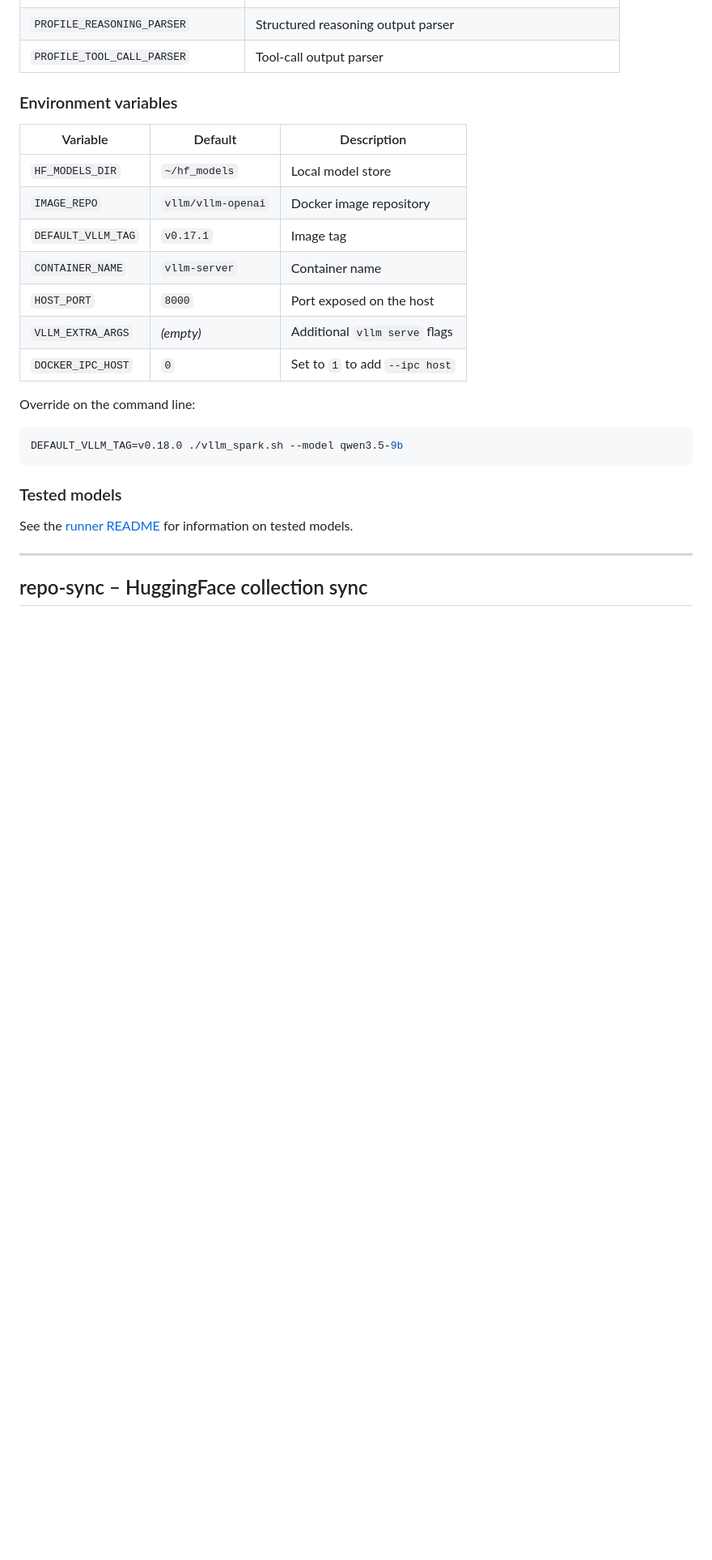
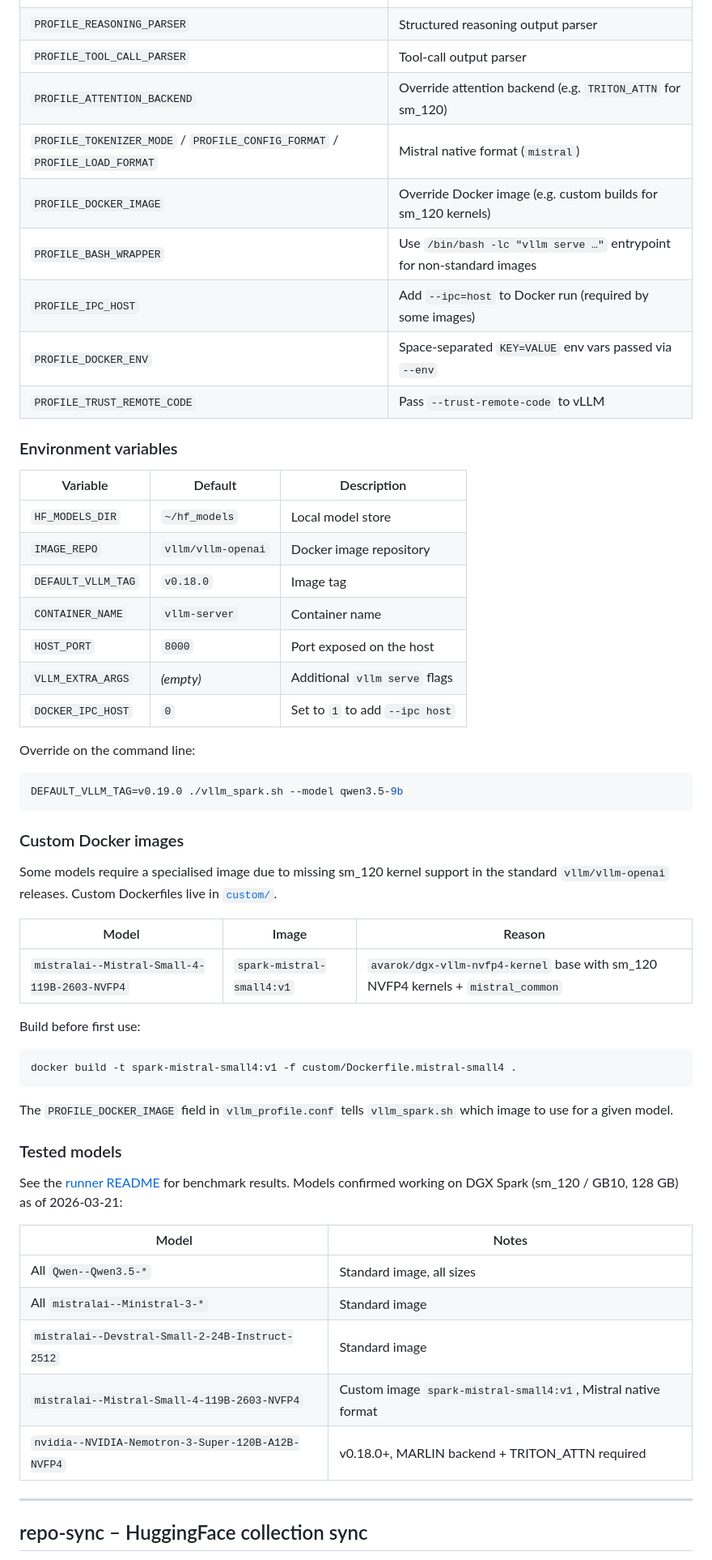
Before and after one commit to MvdB/dgx-spark-vllm, a Markdown page: README.md, the part around one of its changes. Shown at 81% size. Drawn GitHub-style; blank space fills up the shorter version.

````diff
--- a/README.md
+++ b/README.md
@@ -81,6 +90,13 @@ Key parameters tuned per model (targeting 85 % of 128 GB, 2–4 parallel users):
 | `PROFILE_KV_CACHE_DTYPE` | KV-cache element type (default `fp8` to save memory) |
 | `PROFILE_REASONING_PARSER` | Structured reasoning output parser |
 | `PROFILE_TOOL_CALL_PARSER` | Tool-call output parser |
+| `PROFILE_ATTENTION_BACKEND` | Override attention backend (e.g. `TRITON_ATTN` for sm_120) |
+| `PROFILE_TOKENIZER_MODE` / `PROFILE_CONFIG_FORMAT` / `PROFILE_LOAD_FORMAT` | Mistral native format (`mistral`) |
+| `PROFILE_DOCKER_IMAGE` | Override Docker image (e.g. custom builds for sm_120 kernels) |
+| `PROFILE_BASH_WRAPPER` | Use `/bin/bash -lc "vllm serve …"` entrypoint for non-standard images |
+| `PROFILE_IPC_HOST` | Add `--ipc=host` to Docker run (required by some images) |
+| `PROFILE_DOCKER_ENV` | Space-separated `KEY=VALUE` env vars passed via `--env` |
+| `PROFILE_TRUST_REMOTE_CODE` | Pass `--trust-remote-code` to vLLM |
 
 ### Environment variables
 
@@ -88,7 +104,7 @@ Key parameters tuned per model (targeting 85 % of 128 GB, 2–4 parallel users):
 |---|---|---|
 | `HF_MODELS_DIR` | `~/hf_models` | Local model store |
 | `IMAGE_REPO` | `vllm/vllm-openai` | Docker image repository |
-| `DEFAULT_VLLM_TAG` | `v0.17.1` | Image tag |
+| `DEFAULT_VLLM_TAG` | `v0.18.0` | Image tag |
 | `CONTAINER_NAME` | `vllm-server` | Container name |
 | `HOST_PORT` | `8000` | Port exposed on the host |
 | `VLLM_EXTRA_ARGS` | _(empty)_ | Additional `vllm serve` flags |
@@ -97,12 +113,39 @@ Key parameters tuned per model (targeting 85 % of 128 GB, 2–4 parallel users):
 Override on the command line:
 
 ```bash
-DEFAULT_VLLM_TAG=v0.18.0 ./vllm_spark.sh --model qwen3.5-9b
+DEFAULT_VLLM_TAG=v0.19.0 ./vllm_spark.sh --model qwen3.5-9b
 ```
+
+### Custom Docker images
+
+Some models require a specialised image due to missing sm_120 kernel support in
+the standard `vllm/vllm-openai` releases.  Custom Dockerfiles live in [`custom/`](custom/).
+
+| Model | Image | Reason |
+|---|---|---|
+| `mistralai--Mistral-Small-4-119B-2603-NVFP4` | `spark-mistral-small4:v1` | `avarok/dgx-vllm-nvfp4-kernel` base with sm_120 NVFP4 kernels + `mistral_common` |
+
+Build before first use:
+
+```bash
+docker build -t spark-mistral-small4:v1 -f custom/Dockerfile.mistral-small4 .
+```
+
+The `PROFILE_DOCKER_IMAGE` field in `vllm_profile.conf` tells `vllm_spark.sh`
+which image to use for a given model.
 
 ### Tested models
 
-See the [runner README](runner/README.md) for information on tested models.
+See the [runner README](runner/README.md) for benchmark results.  Models confirmed
+working on DGX Spark (sm_120 / GB10, 128 GB) as of 2026-03-21:
+
+| Model | Notes |
+|---|---|
+| All `Qwen--Qwen3.5-*` | Standard image, all sizes |
+| All `mistralai--Ministral-3-*` | Standard image |
+| `mistralai--Devstral-Small-2-24B-Instruct-2512` | Standard image |
+| `mistralai--Mistral-Small-4-119B-2603-NVFP4` | Custom image `spark-mistral-small4:v1`, Mistral native format |
+| `nvidia--NVIDIA-Nemotron-3-Super-120B-A12B-NVFP4` | v0.18.0+, MARLIN backend + TRITON_ATTN required |
 
 ---
 
````
Also changed, not shown: other parts of README.md (+13 -4 lines), profiles/README.md (added, +54 -0 lines).
